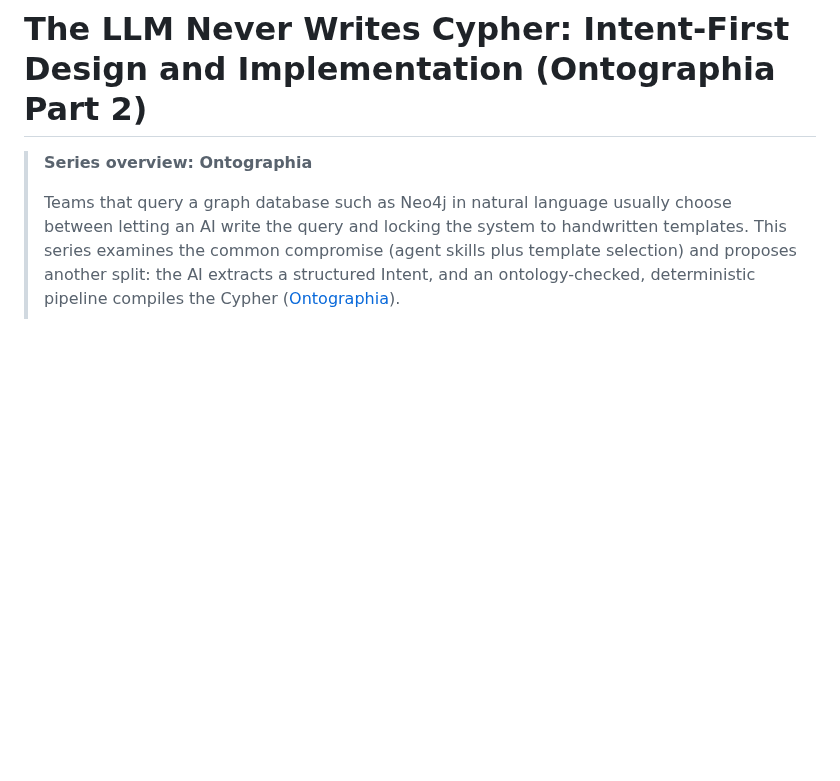
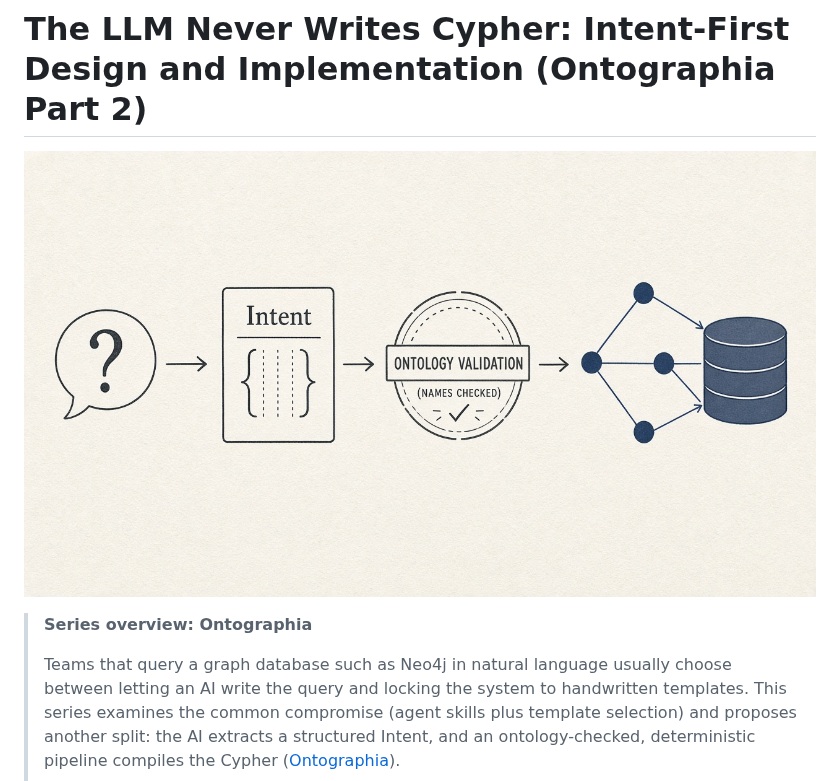
Before and after one commit to yohei1126/writing, a Markdown page: linkedin/ontographia/2026-09-08-ontographia-part2-intent-first-design-article.en.md, the part around the change. Rendered like a GitHub page; pictures changed too: images/ontographia-part2-linkedin-cover.jpg (added); blank space fills up the shorter version.

Commit message:
Add Ontographia Part 2 LinkedIn cover image (#7)
* Add Ontographia Part 2 LinkedIn cover image

Place the 1280x720 cover under images/ and reference it under the Part 2 article title.

Co-authored-by: Yohei Onishi <yohei1126@users.noreply.github.com>

* Replace Part 2 LinkedIn cover with the cream editorial JPEG

Overwrite images/ontographia-part2-linkedin-cover.jpg (1280x720, as-is). The article image path is unchanged.

Co-authored-by: Yohei Onishi <yohei1126@users.noreply.github.com>

---------

Co-authored-by: Cursor Agent <cursoragent@cursor.com>
Co-authored-by: Yohei Onishi <yohei1126@users.noreply.github.com>

```diff
--- a/linkedin/ontographia/2026-09-08-ontographia-part2-intent-first-design-article.en.md
+++ b/linkedin/ontographia/2026-09-08-ontographia-part2-intent-first-design-article.en.md
@@ -1,4 +1,6 @@
 # The LLM Never Writes Cypher: Intent-First Design and Implementation (Ontographia Part 2)
+
+![Cover: natural-language question becomes Intent JSON, then validated Cypher for Neo4j](../../images/ontographia-part2-linkedin-cover.jpg)
 
 > **Series overview: Ontographia**
 >
```
